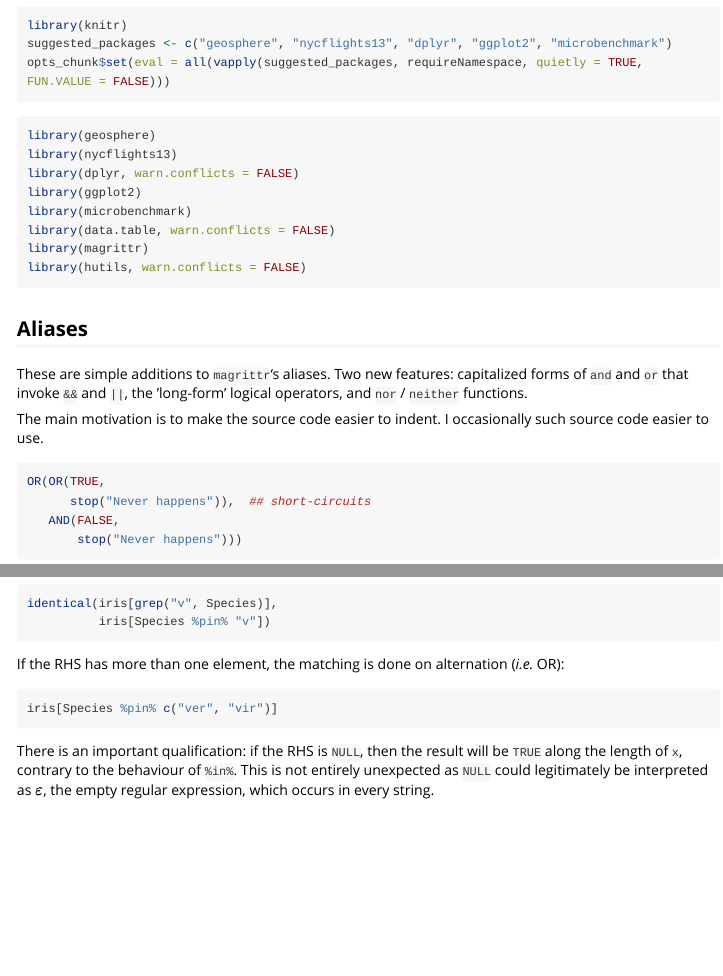
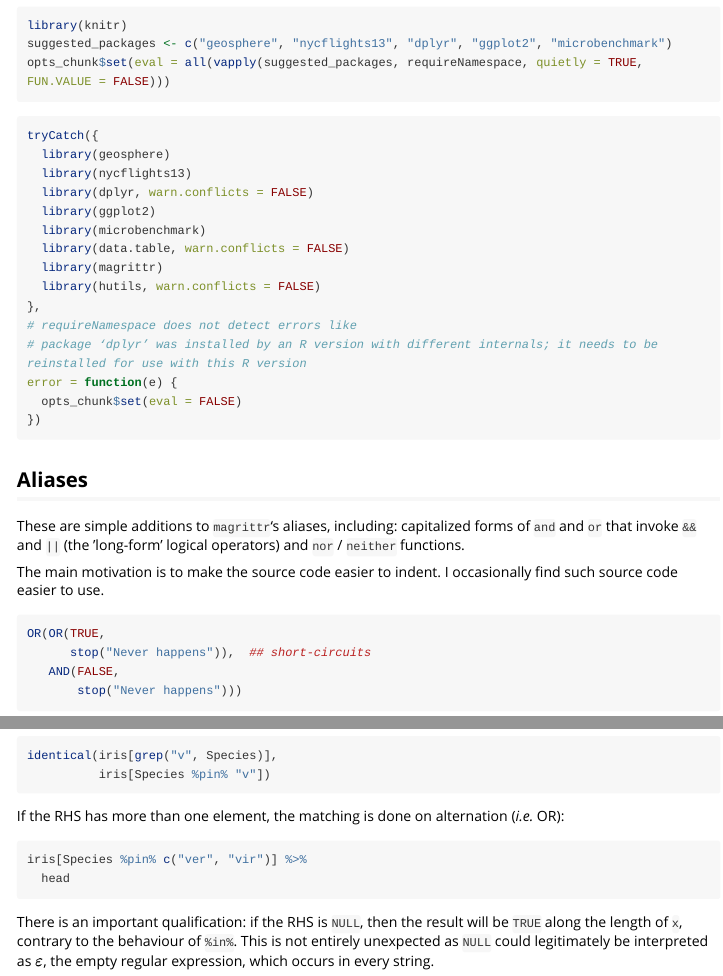
Before and after one commit to HughParsonage/hutils, an R Markdown document (vignettes/hutils.Rmd): the page in a window 1100 px wide, from 300 px down, and a second part further down, joined at a grey line. Rendered offline with R 4.5, knitr and Pandoc, with nearby package versions; long lines of code are wrapped.

Commit message:
Run vignette when pkgs not runnable
* requireNamespace not sufficient

````diff
--- a/vignettes/hutils.Rmd
+++ b/vignettes/hutils.Rmd
@@ -24,24 +24,31 @@ opts_chunk$set(eval = all(vapply(suggested_packages, requireNamespace, quietly =
 ```
 
 ```{r loadPackages}
-library(geosphere)
-library(nycflights13)
-library(dplyr, warn.conflicts = FALSE)
-library(ggplot2)
-library(microbenchmark)
-library(data.table, warn.conflicts = FALSE)
-library(magrittr)
-library(hutils, warn.conflicts = FALSE)
+tryCatch({
+  library(geosphere)
+  library(nycflights13)
+  library(dplyr, warn.conflicts = FALSE)
+  library(ggplot2)
+  library(microbenchmark)
+  library(data.table, warn.conflicts = FALSE)
+  library(magrittr)
+  library(hutils, warn.conflicts = FALSE)
+},
+# requireNamespace does not detect errors like
+# package ‘dplyr’ was installed by an R version with different internals; it needs to be reinstalled for use with this R version
+error = function(e) {
+  opts_chunk$set(eval = FALSE)
+})
 ```
 
 ## Aliases
 
-These are simple additions to `magrittr`'s aliases.
-Two new features: capitalized forms of `and` and `or` that invoke `&&` and `||`, the 'long-form' logical operators,
+These are simple additions to `magrittr`'s aliases, including:
+capitalized forms of `and` and `or` that invoke `&&` and `||` (the 'long-form' logical operators)
 and `nor` / `neither` functions.
 
 The main motivation is to make the source code easier to indent.
-I occasionally such source code easier to use.
+I occasionally find such source code easier to use.
 
 ```{r aliases}
 OR(OR(TRUE,
@@ -297,7 +304,8 @@ identical(iris[grep("v", Species)],
 If the RHS has more than one element, the matching is done on alternation (*i.e.* OR):
 
 ```{r pin-multi}
-iris[Species %pin% c("ver", "vir")]
+iris[Species %pin% c("ver", "vir")] %>%
+  head
 ```
 
 There is an important qualification: if the RHS is `NULL`, then the result will be `TRUE` along the length of `x`, contrary to the behaviour of `%in%`.
````
Also changed, not shown: vignettes/hutils.Rmd (2 more changed lines).
